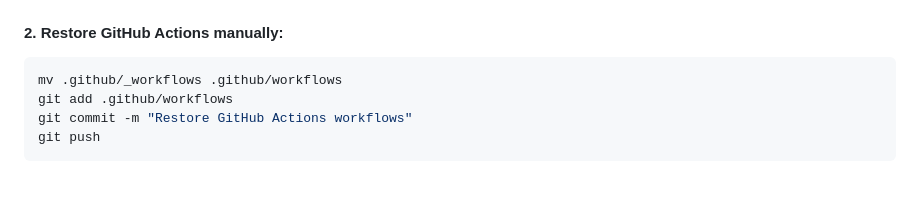
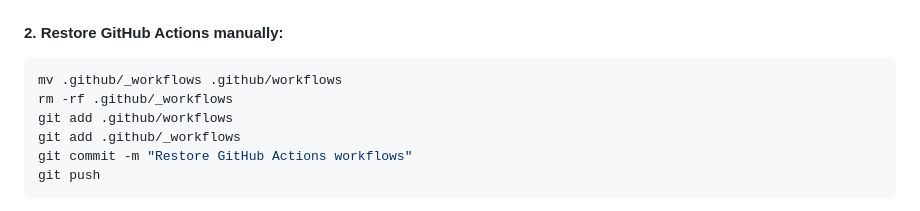
Before and after one commit to Androlax2/theo-nextjs-dato-starter, a Markdown page: README.md, the part around the change. Drawn GitHub-style; blank space fills up the shorter version.

````diff
--- a/README.md
+++ b/README.md
@@ -169,7 +169,9 @@ You can still configure things manually:
 
 ```bash
 mv .github/_workflows .github/workflows
+rm -rf .github/_workflows
 git add .github/workflows
+git add .github/_workflows
 git commit -m "Restore GitHub Actions workflows"
 git push
 ```
````
